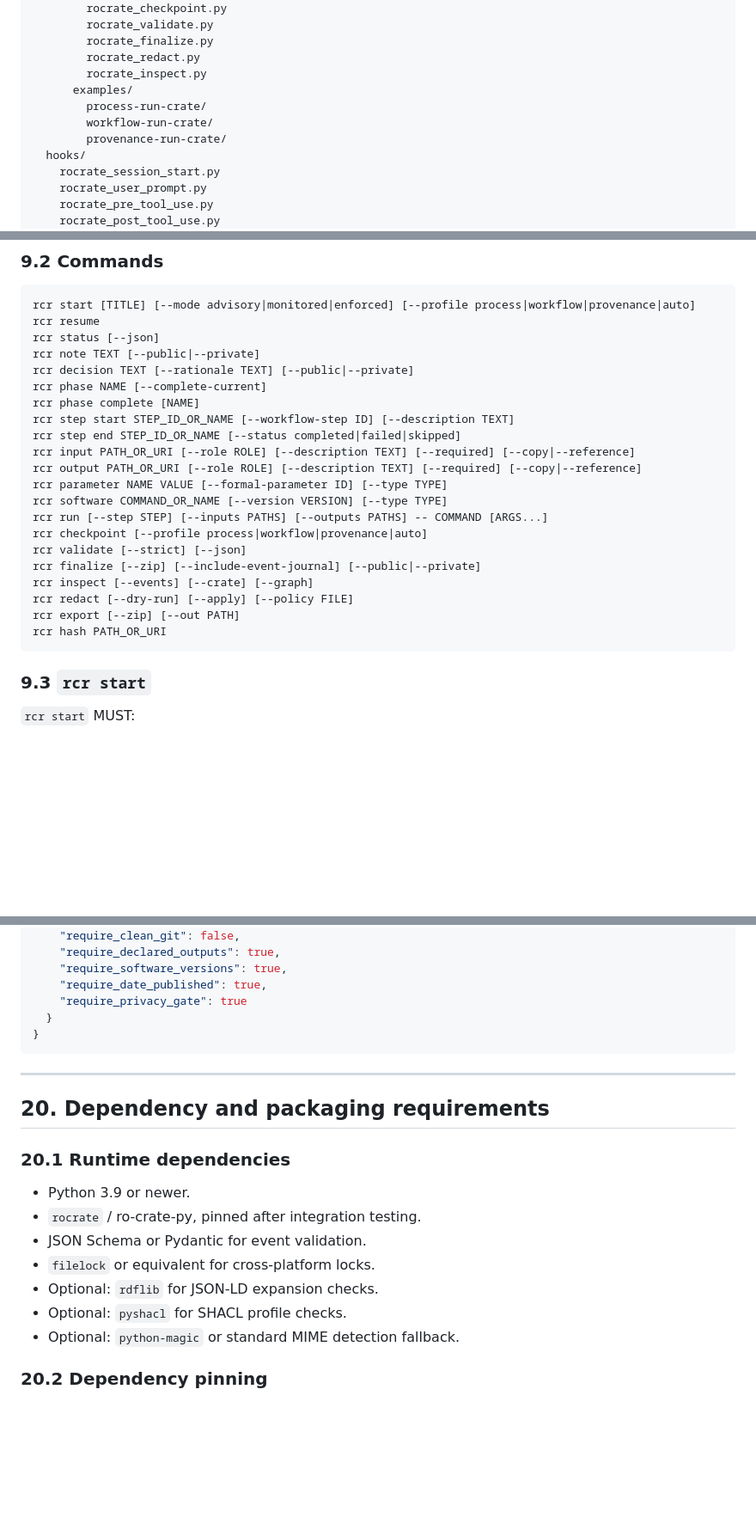
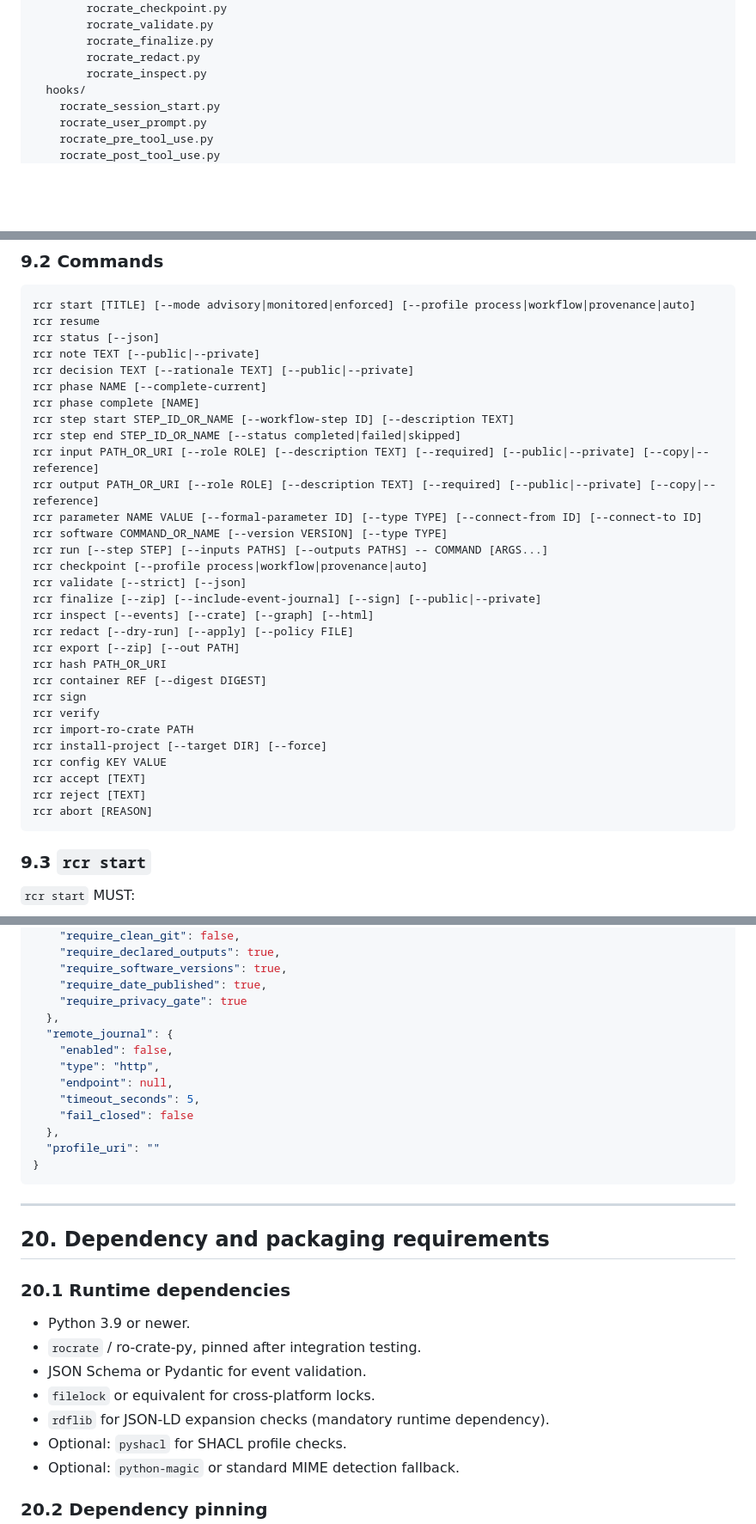
Before and after one commit to SuLab/claude-ro-crate-skill, a Markdown page: SPEC.md, 3 parts joined by grey strips. Shown at 86% size. Drawn GitHub-style; blank space fills up the shorter version.

````diff
--- a/SPEC.md
+++ b/SPEC.md
@@ -228,10 +228,6 @@ Use this for a single repository:
         rocrate_finalize.py
         rocrate_redact.py
         rocrate_inspect.py
-      examples/
-        process-run-crate/
-        workflow-run-crate/
-        provenance-run-crate/
   hooks/
     rocrate_session_start.py
     rocrate_user_prompt.py
@@ -460,18 +455,27 @@ rcr phase NAME [--complete-current]
 rcr phase complete [NAME]
 rcr step start STEP_ID_OR_NAME [--workflow-step ID] [--description TEXT]
 rcr step end STEP_ID_OR_NAME [--status completed|failed|skipped]
-rcr input PATH_OR_URI [--role ROLE] [--description TEXT] [--required] [--copy|--reference]
-rcr output PATH_OR_URI [--role ROLE] [--description TEXT] [--required] [--copy|--reference]
-rcr parameter NAME VALUE [--formal-parameter ID] [--type TYPE]
+rcr input PATH_OR_URI [--role ROLE] [--description TEXT] [--required] [--public|--private] [--copy|--reference]
+rcr output PATH_OR_URI [--role ROLE] [--description TEXT] [--required] [--public|--private] [--copy|--reference]
+rcr parameter NAME VALUE [--formal-parameter ID] [--type TYPE] [--connect-from ID] [--connect-to ID]
 rcr software COMMAND_OR_NAME [--version VERSION] [--type TYPE]
 rcr run [--step STEP] [--inputs PATHS] [--outputs PATHS] -- COMMAND [ARGS...]
 rcr checkpoint [--profile process|workflow|provenance|auto]
 rcr validate [--strict] [--json]
-rcr finalize [--zip] [--include-event-journal] [--public|--private]
-rcr inspect [--events] [--crate] [--graph]
+rcr finalize [--zip] [--include-event-journal] [--sign] [--public|--private]
+rcr inspect [--events] [--crate] [--graph] [--html]
 rcr redact [--dry-run] [--apply] [--policy FILE]
 rcr export [--zip] [--out PATH]
 rcr hash PATH_OR_URI
+rcr container REF [--digest DIGEST]
+rcr sign
+rcr verify
+rcr import-ro-crate PATH
+rcr install-project [--target DIR] [--force]
+rcr config KEY VALUE
+rcr accept [TEXT]
+rcr reject [TEXT]
+rcr abort [REASON]
 ```
 
 ### 9.3 `rcr start`
@@ -1727,7 +1726,15 @@ Default `.ro-crate-run/config.json`:
     "require_software_versions": true,
     "require_date_published": true,
     "require_privacy_gate": true
-  }
+  },
+  "remote_journal": {
+    "enabled": false,
+    "type": "http",
+    "endpoint": null,
+    "timeout_seconds": 5,
+    "fail_closed": false
+  },
+  "profile_uri": ""
 }
 ```
 
@@ -1741,7 +1748,7 @@ Default `.ro-crate-run/config.json`:
 - `rocrate` / ro-crate-py, pinned after integration testing.
 - JSON Schema or Pydantic for event validation.
 - `filelock` or equivalent for cross-platform locks.
-- Optional: `rdflib` for JSON-LD expansion checks.
+- `rdflib` for JSON-LD expansion checks (mandatory runtime dependency).
 - Optional: `pyshacl` for SHACL profile checks.
 - Optional: `python-magic` or standard MIME detection fallback.
 
````
Also changed, not shown: other parts of SPEC.md (+10 -16 lines).
